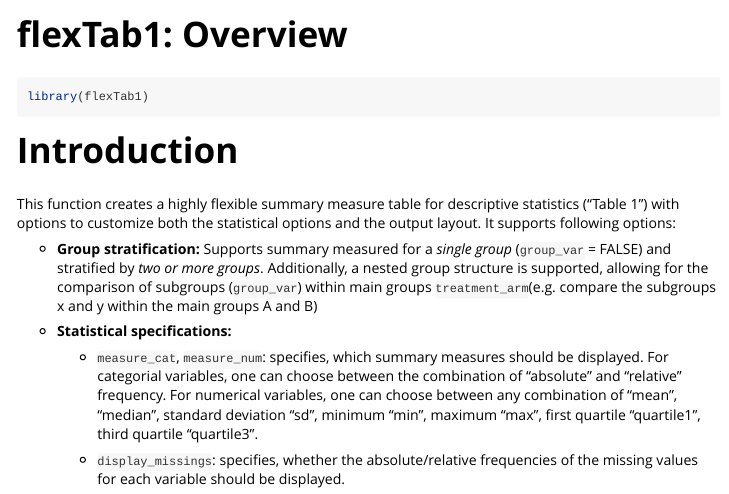
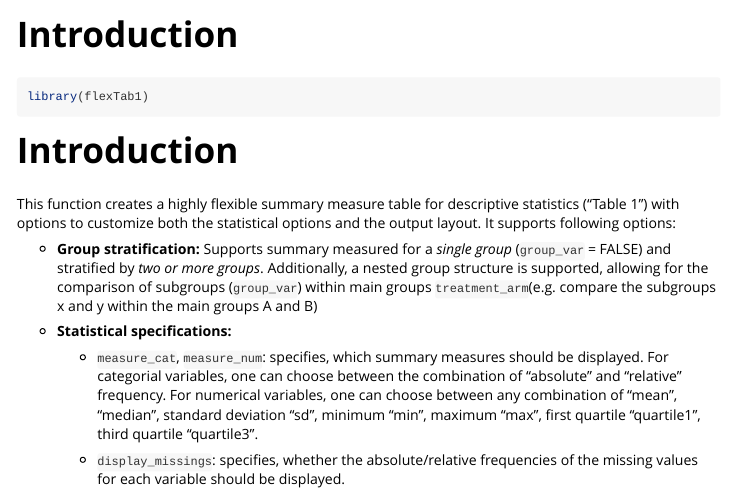
Before and after one commit to KGutmair/flexTab1, an R Markdown document (vignettes/Introduction.Rmd): the page in a window 1100 px wide, from its top. Rendered offline with R 4.5, knitr and Pandoc, with nearby package versions; some code elsewhere in the file could not run offline.

Commit message:
improve vingette

```diff
--- a/vignettes/my-vignette.Rmd
+++ b/vignettes/Introduction.Rmd
@@ -1,9 +1,9 @@
 ---
-title: "flexTab1: Overview"
+title: "Introduction"
 output: rmarkdown::html_vignette
 bibliography: references.bib
 vignette: >
-  %\VignetteIndexEntry{flexTab1}
+  %\VignetteIndexEntry{Introduction}
   %\VignetteEngine{knitr::rmarkdown}
   %\VignetteEncoding{UTF-8}
 ---
```
